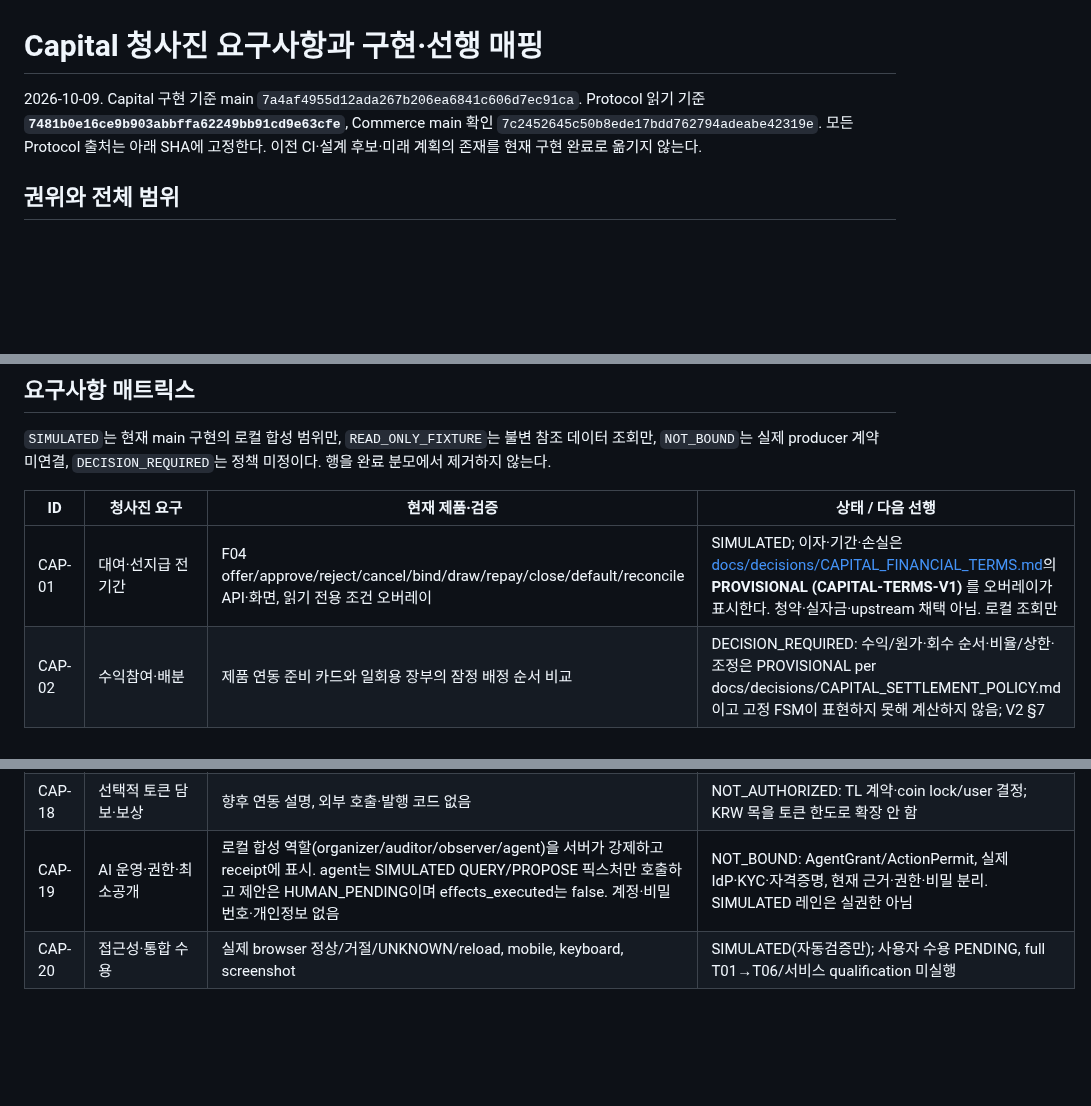
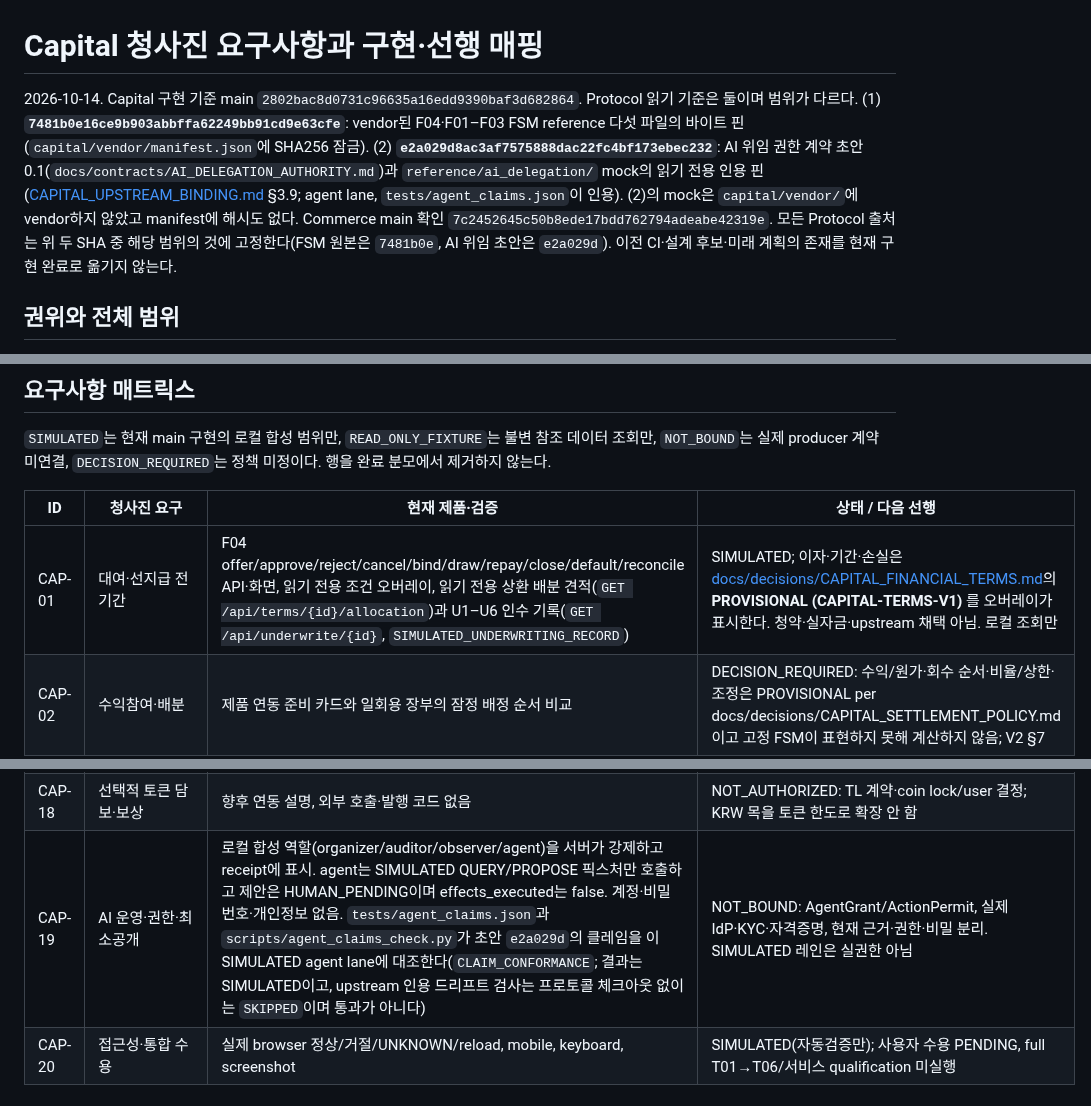
Before and after one commit to SUNBURN-Golden/KIX-CAPITAL, a Markdown page: docs/CAPITAL_REQUIREMENTS_KO.md, 3 parts joined by grey strips. Drawn GitHub-style; blank space fills up the shorter version.

Commit message:
audit30-fix1: Audit@30 fix 1: CAPITAL_REQUIREMENTS_KO.md header base SHA stale (18 mer
Build: Sonnet 5.5 xhigh via Claude CLI subscription (modelUsage claude-sonnet-5-5); design: Devin swe-2 dangerous (DEVIN_ONLY)

```diff
--- a/docs/CAPITAL_REQUIREMENTS_KO.md
+++ b/docs/CAPITAL_REQUIREMENTS_KO.md
@@ -1,8 +1,8 @@
 # Capital 청사진 요구사항과 구현·선행 매핑
 
-2026-10-09. Capital 구현 기준 main `7a4af4955d12ada267b206ea6841c606d7ec91ca`.
-Protocol 읽기 기준 **`7481b0e16ce9b903abbffa62249bb91cd9e63cfe`**, Commerce main 확인 `7c2452645c50b8ede17bdd762794adeabe42319e`.
-모든 Protocol 출처는 아래 SHA에 고정한다. 이전 CI·설계 후보·미래 계획의 존재를 현재 구현 완료로 옮기지 않는다.
+2026-10-14. Capital 구현 기준 main `2802bac8d0731c96635a16edd9390baf3d682864`.
+Protocol 읽기 기준은 둘이며 범위가 다르다. (1) **`7481b0e16ce9b903abbffa62249bb91cd9e63cfe`**: vendor된 F04·F01–F03 FSM reference 다섯 파일의 바이트 핀(`capital/vendor/manifest.json`에 SHA256 잠금). (2) **`e2a029d8ac3af7575888dac22fc4bf173ebec232`**: AI 위임 권한 계약 초안 0.1(`docs/contracts/AI_DELEGATION_AUTHORITY.md`)과 `reference/ai_delegation/` mock의 읽기 전용 인용 핀([CAPITAL_UPSTREAM_BINDING.md](decisions/CAPITAL_UPSTREAM_BINDING.md) §3.9; agent lane, `tests/agent_claims.json`이 인용). (2)의 mock은 `capital/vendor/`에 vendor하지 않았고 manifest에 해시도 없다. Commerce main 확인 `7c2452645c50b8ede17bdd762794adeabe42319e`.
+모든 Protocol 출처는 위 두 SHA 중 해당 범위의 것에 고정한다(FSM 원본은 `7481b0e`, AI 위임 초안은 `e2a029d`). 이전 CI·설계 후보·미래 계획의 존재를 현재 구현 완료로 옮기지 않는다.
 
 ## 권위와 전체 범위
 
@@ -28,7 +28,7 @@ Protocol 읽기 기준 **`7481b0e16ce9b903abbffa62249bb91cd9e63cfe`**, Commerce
 
 | ID | 청사진 요구 | 현재 제품·검증 | 상태 / 다음 선행 |
 |---|---|---|---|
-| CAP-01 | 대여·선지급 전 기간 | F04 offer/approve/reject/cancel/bind/draw/repay/close/default/reconcile API·화면, 읽기 전용 조건 오버레이 | SIMULATED; 이자·기간·손실은 [docs/decisions/CAPITAL_FINANCIAL_TERMS.md](decisions/CAPITAL_FINANCIAL_TERMS.md)의 **PROVISIONAL (CAPITAL-TERMS-V1)** 를 오버레이가 표시한다. 청약·실자금·upstream 채택 아님. 로컬 조회만 |
+| CAP-01 | 대여·선지급 전 기간 | F04 offer/approve/reject/cancel/bind/draw/repay/close/default/reconcile API·화면, 읽기 전용 조건 오버레이, 읽기 전용 상환 배분 견적(`GET /api/terms/{id}/allocation`)과 U1–U6 인수 기록(`GET /api/underwrite/{id}`, `SIMULATED_UNDERWRITING_RECORD`) | SIMULATED; 이자·기간·손실은 [docs/decisions/CAPITAL_FINANCIAL_TERMS.md](decisions/CAPITAL_FINANCIAL_TERMS.md)의 **PROVISIONAL (CAPITAL-TERMS-V1)** 를 오버레이가 표시한다. 청약·실자금·upstream 채택 아님. 로컬 조회만 |
 | CAP-02 | 수익참여·배분 | 제품 연동 준비 카드와 일회용 장부의 잠정 배정 순서 비교 | DECISION_REQUIRED: 수익/원가·회수 순서·비율/상한·조정은 PROVISIONAL per docs/decisions/CAPITAL_SETTLEMENT_POLICY.md 이고 고정 FSM이 표현하지 못해 계산하지 않음; V2 §7 |
 | CAP-03 | 정산채권 양도·매입 | 금융권리/관람권 분리 표시, 원 claim 조회 | DECISION_REQUIRED: 원 채권·배정량·보유자·대가·우선순위·회수는 PROVISIONAL per docs/decisions/CAPITAL_SETTLEMENT_POLICY.md 이고 UNSUPPORTED_BY_PINNED_FSM |
 | CAP-04 | 담보·준비금 | 공유 액면 예약·해제·미이행 유지 검사, 읽기 전용 완전성·차입기초·준비금 표시 | SIMULATED; [docs/decisions/CAPITAL_FINANCIAL_TERMS.md](decisions/CAPITAL_FINANCIAL_TERMS.md) **PROVISIONAL (CAPITAL-TERMS-V1)**. 집행·심사 규칙은 applied false. 청약·upstream 채택 아님. 로컬 조회만 |
@@ -46,7 +46,7 @@ Protocol 읽기 기준 **`7481b0e16ce9b903abbffa62249bb91cd9e63cfe`**, Commerce
 | CAP-16 | SDK·API 적합성 | 로컬 계약 `capital-local-facade/1` (`capital/contract/facade-v1.json`)와 ProducerPort 양성·음성 vectors. strict 로컬 envelope와 vendor byte hash. 이 vectors는 SEMANTIC_CONFORMANCE가 아니다 | NOT_BOUND(로컬 후보); 확대 OpenAPI/SDK/SEMANTIC_CONFORMANCE exact tuple. 로컬 facade 계약이 그 tuple을 대체하지 않는다 |
 | CAP-17 | 공개/비공개·권리 규모 | 외부 의존성과 관람권 비권위 표시 | NOT_BOUND: RS-0~5, privacy/currentness, 1024/16384/65536 규모 검증 없음 |
 | CAP-18 | 선택적 토큰 담보·보상 | 향후 연동 설명, 외부 호출·발행 코드 없음 | NOT_AUTHORIZED: TL 계약·coin lock/user 결정; KRW 목을 토큰 한도로 확장 안 함 |
-| CAP-19 | AI 운영·권한·최소공개 | 로컬 합성 역할(organizer/auditor/observer/agent)을 서버가 강제하고 receipt에 표시. agent는 SIMULATED QUERY/PROPOSE 픽스처만 호출하고 제안은 HUMAN_PENDING이며 effects_executed는 false. 계정·비밀번호·개인정보 없음 | NOT_BOUND: AgentGrant/ActionPermit, 실제 IdP·KYC·자격증명, 현재 근거·권한·비밀 분리. SIMULATED 레인은 실권한 아님 |
+| CAP-19 | AI 운영·권한·최소공개 | 로컬 합성 역할(organizer/auditor/observer/agent)을 서버가 강제하고 receipt에 표시. agent는 SIMULATED QUERY/PROPOSE 픽스처만 호출하고 제안은 HUMAN_PENDING이며 effects_executed는 false. 계정·비밀번호·개인정보 없음. `tests/agent_claims.json`과 `scripts/agent_claims_check.py`가 초안 `e2a029d`의 클레임을 이 SIMULATED agent lane에 대조한다(`CLAIM_CONFORMANCE`; 결과는 SIMULATED이고, upstream 인용 드리프트 검사는 프로토콜 체크아웃 없이는 `SKIPPED`이며 통과가 아니다) | NOT_BOUND: AgentGrant/ActionPermit, 실제 IdP·KYC·자격증명, 현재 근거·권한·비밀 분리. SIMULATED 레인은 실권한 아님 |
 | CAP-20 | 접근성·통합 수용 | 실제 browser 정상/거절/UNKNOWN/reload, mobile, keyboard, screenshot | SIMULATED(자동검증만); 사용자 수용 PENDING, full T01→T06/서비스 qualification 미실행 |
 
 ## Finance 후보 8개를 유지하는 후속 위치
```
